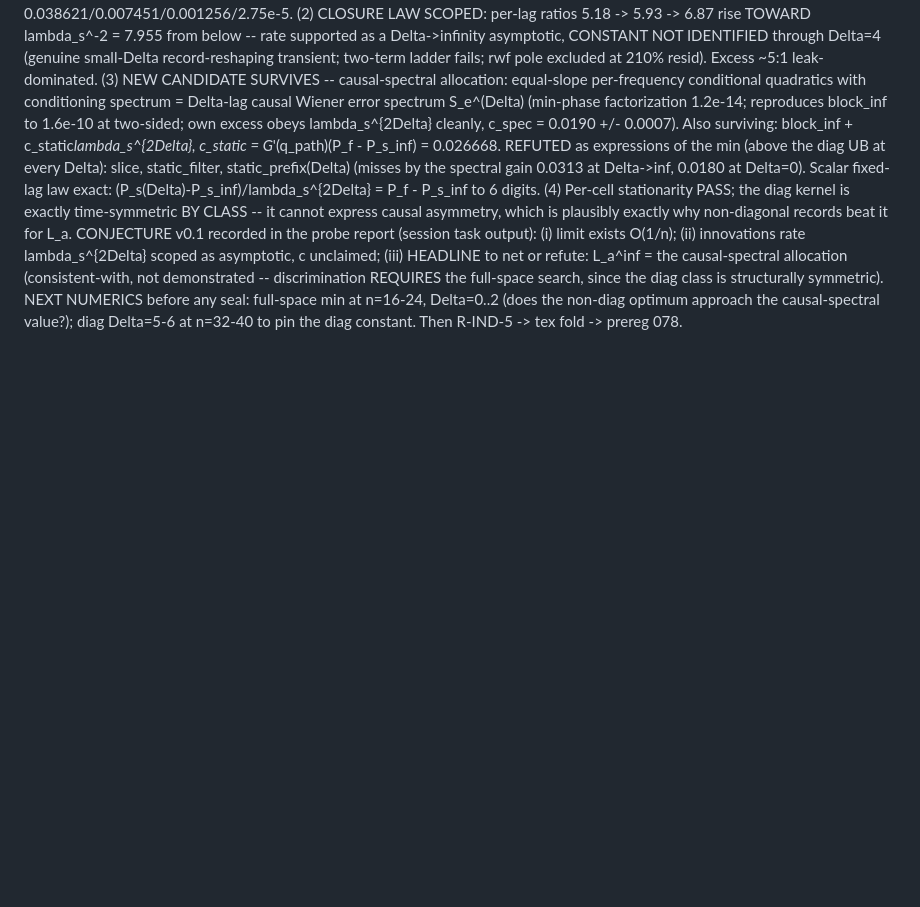
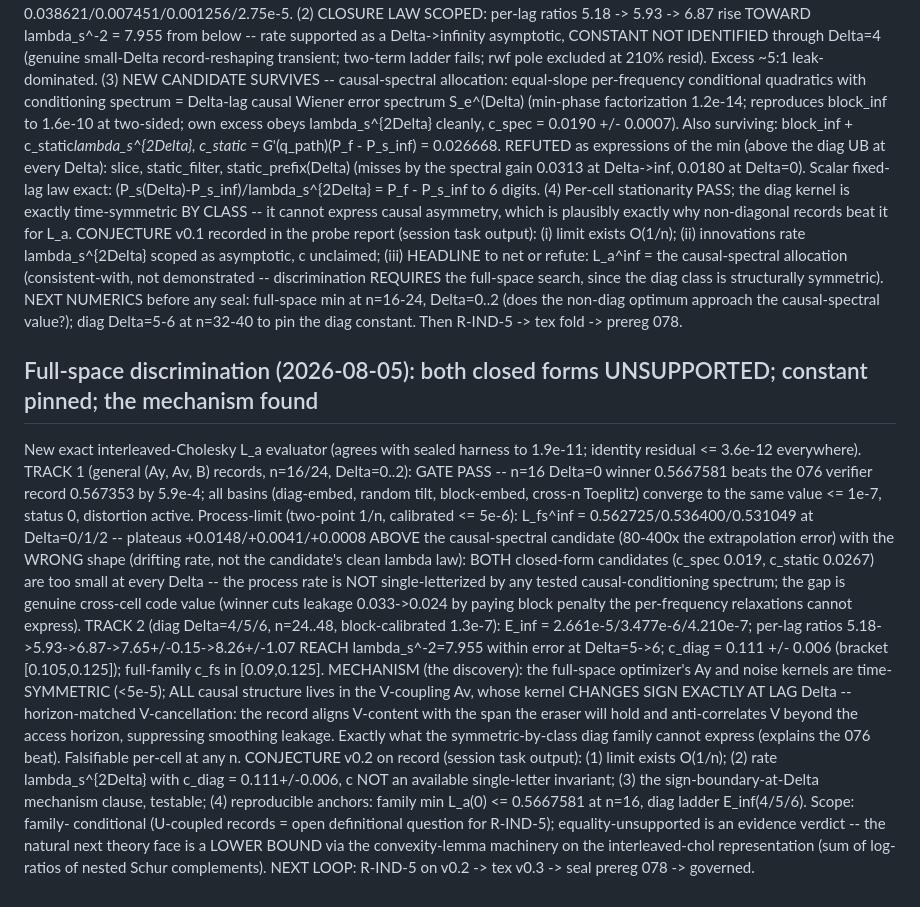
Before and after one commit to ahb-sjsu/geometric-observation, a Markdown page: paper/go14-causal-erasure-PROBE.md, the part around the change. GitHub-like rendering; blank space fills up the shorter version.

Commit message:
GO-14 discrimination: closed forms unsupported, c_diag = 0.111(6), and the mechanism -- V-coupling sign-flips exactly at lag Delta
Full-space searches (new interleaved-Cholesky evaluator, 1.9e-11 vs
sealed harness) beat the verifier record and plateau far above both
closed-form candidates with the wrong shape: the causal-erasure
process rate is not single-letterized by any tested conditioning
spectrum -- the gap is cross-cell code value. Per-lag ratio reaches
lambda_s^-2 within error by Delta=6. The optimizer's causal
structure lives entirely in the V-coupling, whose kernel changes
sign exactly at the access horizon (horizon-matched V-cancellation)
-- the testable mechanism clause of Conjecture v0.2. Next: R-IND-5,
tex v0.3, prereg 078.

Co-Authored-By: Claude Fable 5 <noreply@anthropic.com>

```diff
--- a/paper/go14-causal-erasure-PROBE.md
+++ b/paper/go14-causal-erasure-PROBE.md
@@ -169,3 +169,46 @@ seal: full-space min at n=16-24, Delta=0..2 (does the non-diag
 optimum approach the causal-spectral value?); diag Delta=5-6 at
 n=32-40 to pin the diag constant. Then R-IND-5 -> tex fold ->
 prereg 078.
+
+## Full-space discrimination (2026-08-05): both closed forms UNSUPPORTED; constant pinned; the mechanism found
+
+New exact interleaved-Cholesky L_a evaluator (agrees with sealed
+harness to 1.9e-11; identity residual <= 3.6e-12 everywhere).
+TRACK 1 (general (Ay, Av, B) records, n=16/24, Delta=0..2): GATE
+PASS -- n=16 Delta=0 winner 0.5667581 beats the 076 verifier record
+0.567353 by 5.9e-4; all basins (diag-embed, random tilt,
+block-embed, cross-n Toeplitz) converge to the same value <= 1e-7,
+status 0, distortion active. Process-limit (two-point 1/n,
+calibrated <= 5e-6): L_fs^inf = 0.562725/0.536400/0.531049 at
+Delta=0/1/2 -- plateaus +0.0148/+0.0041/+0.0008 ABOVE the
+causal-spectral candidate (80-400x the extrapolation error) with the
+WRONG shape (drifting rate, not the candidate's clean lambda law):
+BOTH closed-form candidates (c_spec 0.019, c_static 0.0267) are too
+small at every Delta -- the process rate is NOT single-letterized by
+any tested causal-conditioning spectrum; the gap is genuine
+cross-cell code value (winner cuts leakage 0.033->0.024 by paying
+block penalty the per-frequency relaxations cannot express).
+TRACK 2 (diag Delta=4/5/6, n=24..48, block-calibrated 1.3e-7):
+E_inf = 2.661e-5/3.477e-6/4.210e-7; per-lag ratios
+5.18->5.93->6.87->7.65+/-0.15->8.26+/-1.07 REACH lambda_s^-2=7.955
+within error at Delta=5->6; c_diag = 0.111 +/- 0.006 (bracket
+[0.105,0.125]); full-family c_fs in [0.09,0.125].
+MECHANISM (the discovery): the full-space optimizer's Ay and noise
+kernels are time-SYMMETRIC (<5e-5); ALL causal structure lives in
+the V-coupling Av, whose kernel CHANGES SIGN EXACTLY AT LAG Delta --
+horizon-matched V-cancellation: the record aligns V-content with the
+span the eraser will hold and anti-correlates V beyond the access
+horizon, suppressing smoothing leakage. Exactly what the
+symmetric-by-class diag family cannot express (explains the 076
+beat). Falsifiable per-cell at any n.
+CONJECTURE v0.2 on record (session task output): (1) limit exists
+O(1/n); (2) rate lambda_s^{2Delta} with c_diag = 0.111+/-0.006, c NOT
+an available single-letter invariant; (3) the sign-boundary-at-Delta
+mechanism clause, testable; (4) reproducible anchors: family min
+L_a(0) <= 0.5667581 at n=16, diag ladder E_inf(4/5/6). Scope: family-
+conditional (U-coupled records = open definitional question for
+R-IND-5); equality-unsupported is an evidence verdict -- the natural
+next theory face is a LOWER BOUND via the convexity-lemma machinery
+on the interleaved-chol representation (sum of log-ratios of nested
+Schur complements). NEXT LOOP: R-IND-5 on v0.2 -> tex v0.3 -> seal
+prereg 078 -> governed.
```
